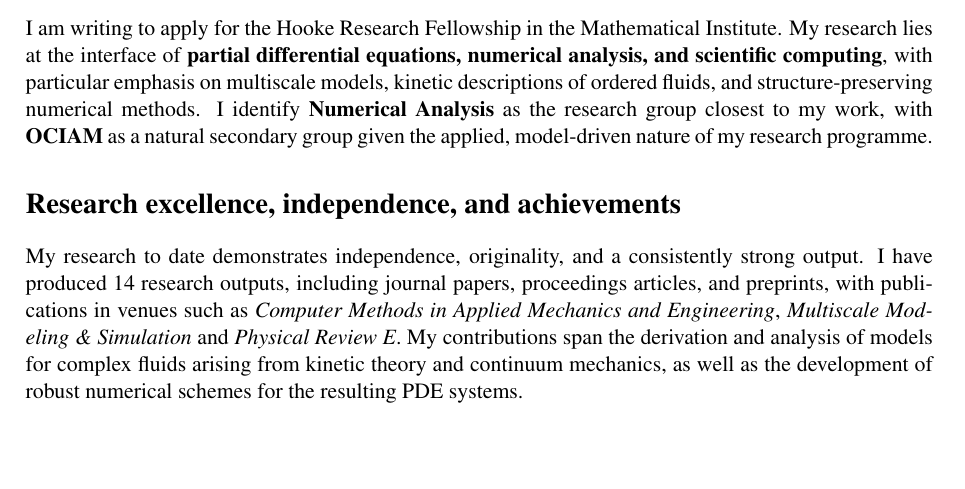
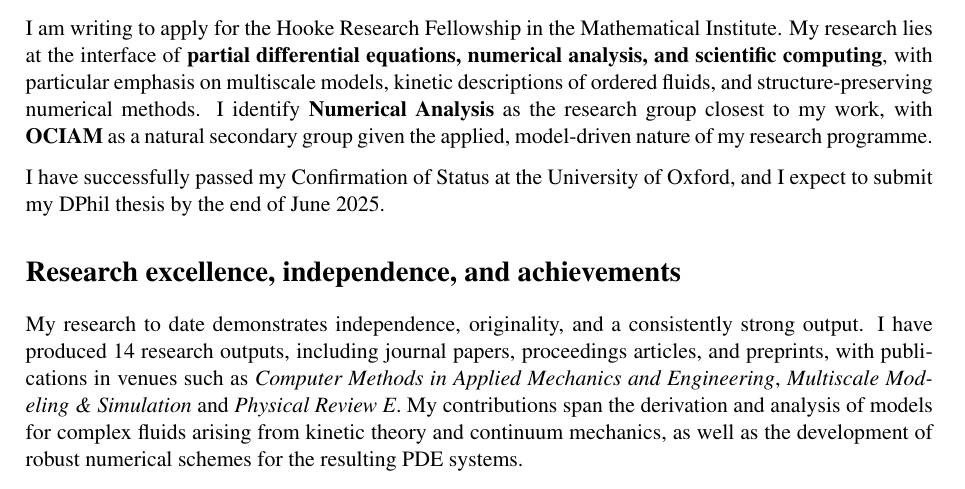
Before and after one commit to UZerbinati/Hooke, a LaTeX document (support_letter.tex): part of page 1 of 2, cut so that both start at the same text, the shorter picture padded with empty space. Compiled offline with pdfLaTeX.

Commit message:
WIP
Signed-off-by: uzerbianati <zerbinati@maths.ox.ac.uk>

```diff
--- a/support_letter.tex
+++ b/support_letter.tex
@@ -23,6 +23,9 @@ I am writing to apply for the Hooke Research Fellowship in the Mathematical Inst
 My research lies at the interface of \textbf{partial differential equations, numerical analysis, and scientific computing},
 with particular emphasis on multiscale models, kinetic descriptions of ordered fluids, and structure-preserving numerical methods.
 I identify \textbf{Numerical Analysis} as the research group closest to my work, with \textbf{OCIAM} as a natural secondary group given the applied, model-driven nature of my research programme.
+
+I have successfully passed my Confirmation of Status at the University of Oxford, and I expect to submit my DPhil thesis by the end of June 2025.
+
 
 \section*{Research excellence, independence, and achievements}
 
```
